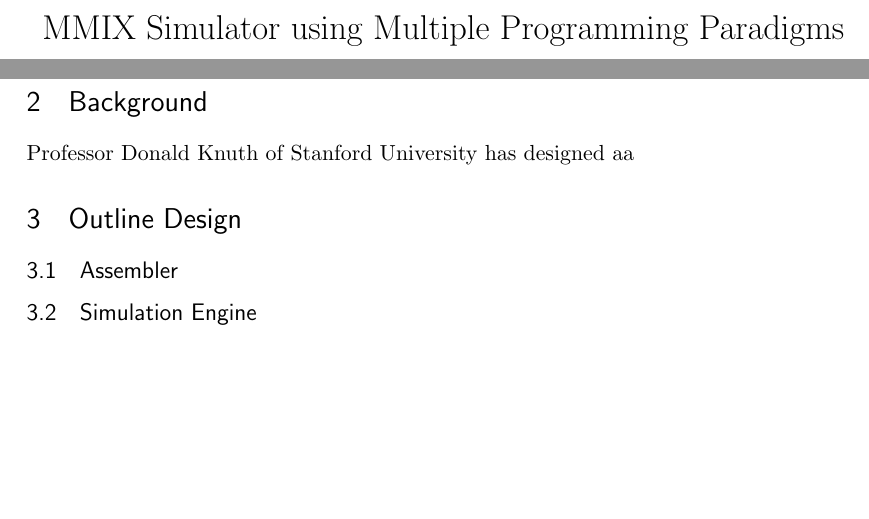
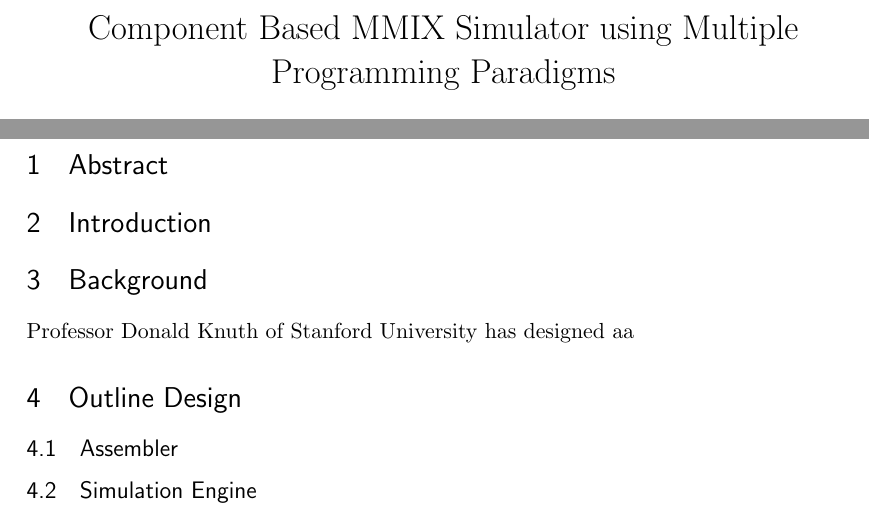
Before and after one commit to Void33/MMIX-Simulator, a LaTeX document (Reports/Report.tex): two parts of pages 1 and 3 of 3, joined at a grey line, cut so that both start at the same text, the shorter picture padded with empty space. Compiled offline with pdfLaTeX.

Commit message:
Initial POC code

```diff
--- a/Reports/Report.tex
+++ b/Reports/Report.tex
@@ -44,7 +44,7 @@
 
 %%% END Article customizations
 
-\title{MMIX Simulator using Multiple Programming Paradigms}
+\title{Component Based MMIX Simulator using Multiple Programming Paradigms}
 \author{Stephen Edmans}
 %\date{} % Activate to display a given date or no date (if empty),
 
@@ -53,6 +53,7 @@
 \newpage
 \tableofcontents
 \newpage
+\section{Abstract}
 \section{Introduction}
 \section{Background}
 Professor Donald Knuth of Stanford University has designed aa
```
Also changed, not shown: Reports/Proposal.pdf, Reports/Report.pdf (added), 11 other files.
